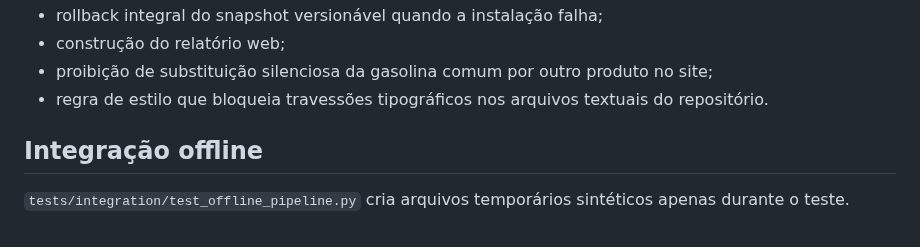
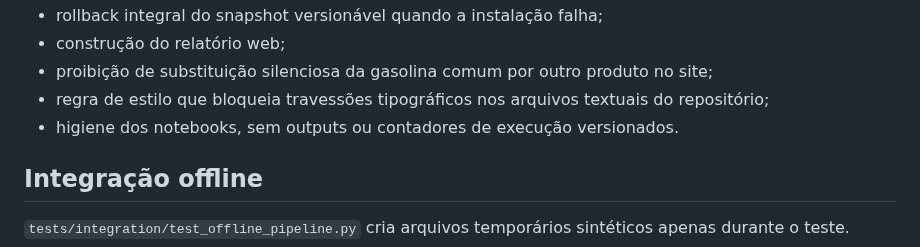
Before and after one commit to peedrovinicius/observatorio-combustiveis-brasil, a Markdown page: docs/testes.md, the part around the change. Rendered like a GitHub page.

Commit message:
docs: record notebook hygiene checks

```diff
--- a/docs/testes.md
+++ b/docs/testes.md
@@ -88,7 +88,8 @@ A suíte verifica, entre outros pontos:
 - rollback integral do snapshot versionável quando a instalação falha;
 - construção do relatório web;
 - proibição de substituição silenciosa da gasolina comum por outro produto no site;
-- regra de estilo que bloqueia travessões tipográficos nos arquivos textuais do repositório.
+- regra de estilo que bloqueia travessões tipográficos nos arquivos textuais do repositório;
+- higiene dos notebooks, sem outputs ou contadores de execução versionados.
 
 ## Integração offline
 
```
